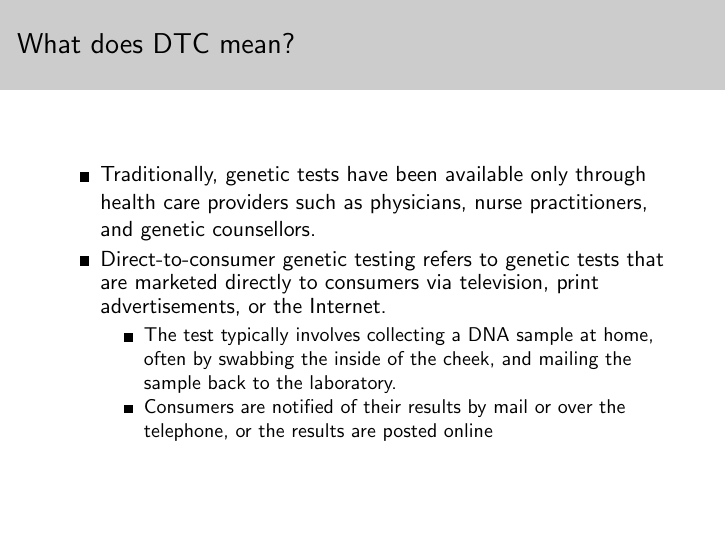
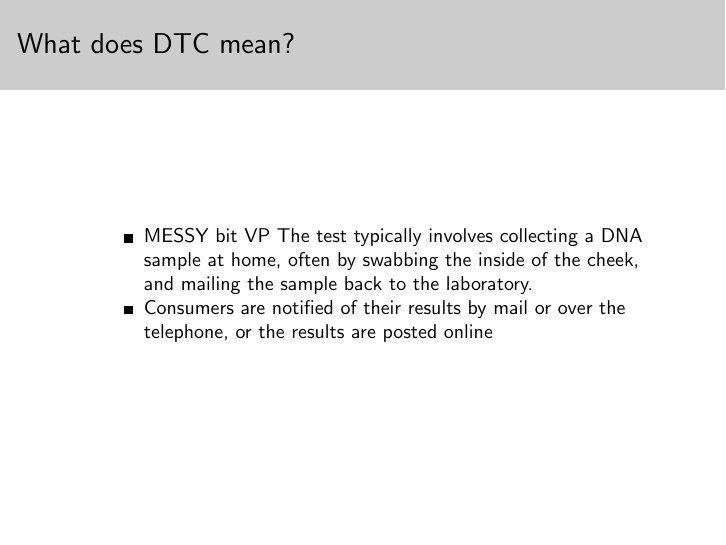
Before and after one commit to vplagnol/test_git, LaTeX slides (DTC_UCL.tex): page 4 of 54. Compiled offline with pdfLaTeX.

Commit message:
See changelogs

```diff
--- a/DTC_UCL.tex
+++ b/DTC_UCL.tex
@@ -47,10 +47,8 @@
 \begin{frame}
   \frametitle{What does DTC mean?}
   \begin{itemize}
-  \item Traditionally, genetic tests have been available only through health care providers such as physicians, nurse practitioners, and genetic counsellors.
-  \item Direct-to-consumer genetic testing refers to genetic tests that are marketed directly to consumers via television, print advertisements, or the Internet.
     \begin{itemize}
-    \item The test typically involves collecting a DNA sample at home, often by swabbing the inside of the cheek, and mailing the sample back to the laboratory.
+    \item MESSY bit VP The test typically involves collecting a DNA sample at home, often by swabbing the inside of the cheek, and mailing the sample back to the laboratory.
     \item Consumers are notified of their results by mail or over the telephone, or the results are posted online
     \end{itemize}
   \end{itemize}
```
